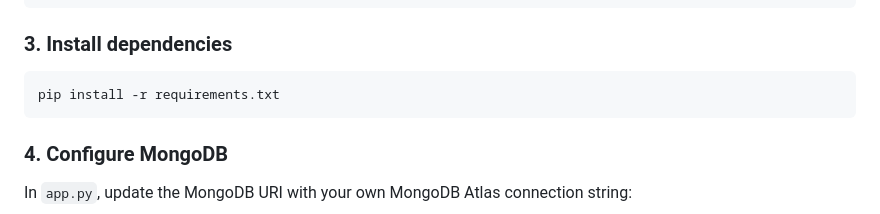
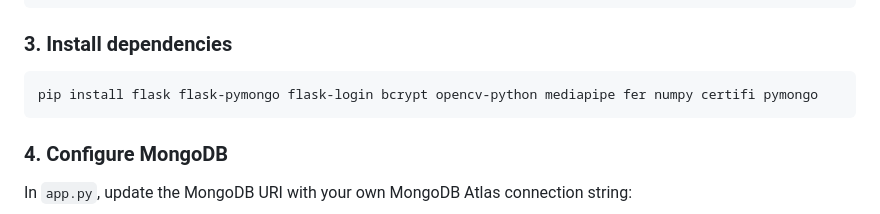
Before and after one commit to Surya410C/Human_Body_Language_Decoder, a Markdown page: README.md, the part around the change. Drawn GitHub-style.

````diff
--- a/README.md
+++ b/README.md
@@ -82,7 +82,7 @@ source .venv/bin/activate
 ### 3. Install dependencies
 
 ```bash
-pip install -r requirements.txt
+pip install flask flask-pymongo flask-login bcrypt opencv-python mediapipe fer numpy certifi pymongo
 ```
 
 ### 4. Configure MongoDB
````
